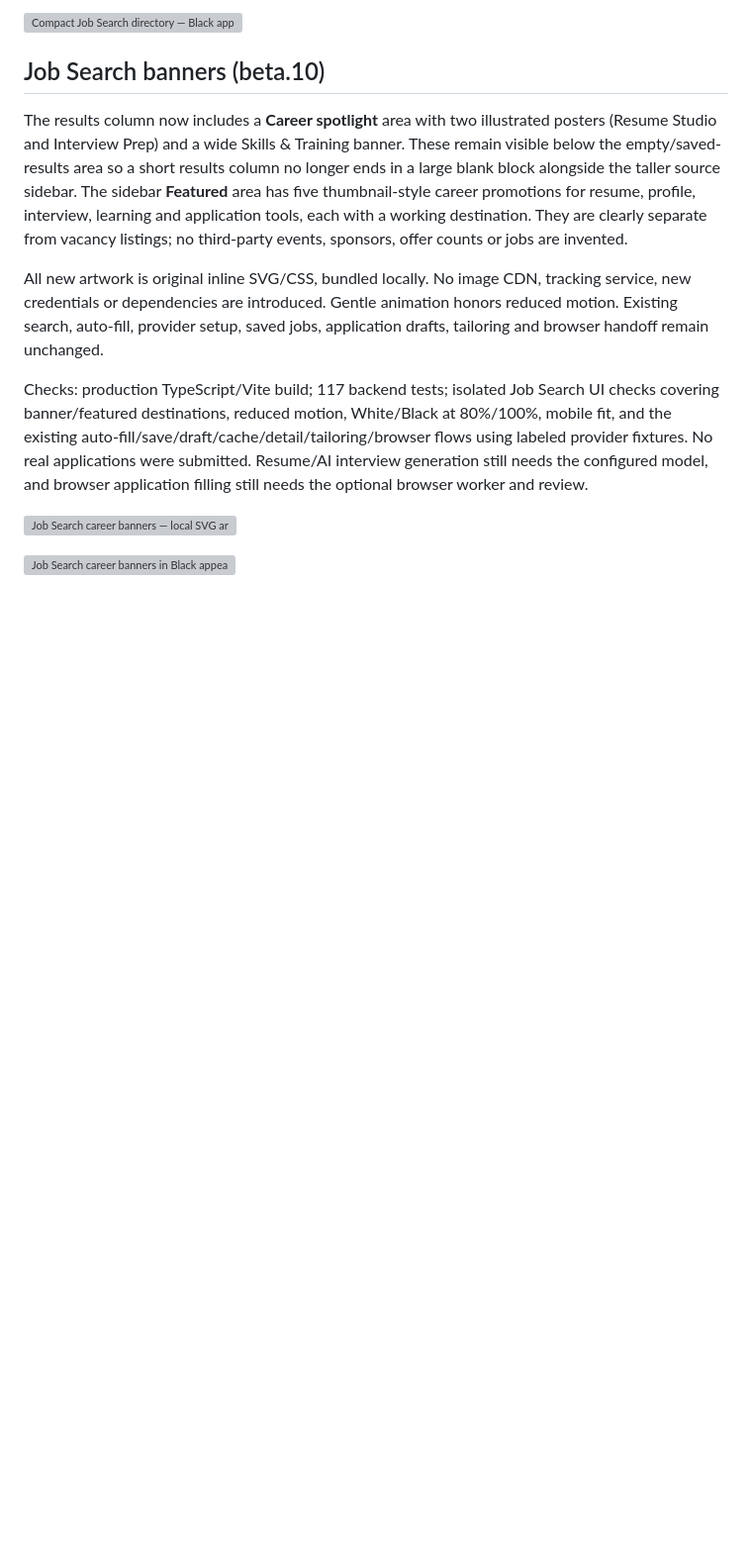
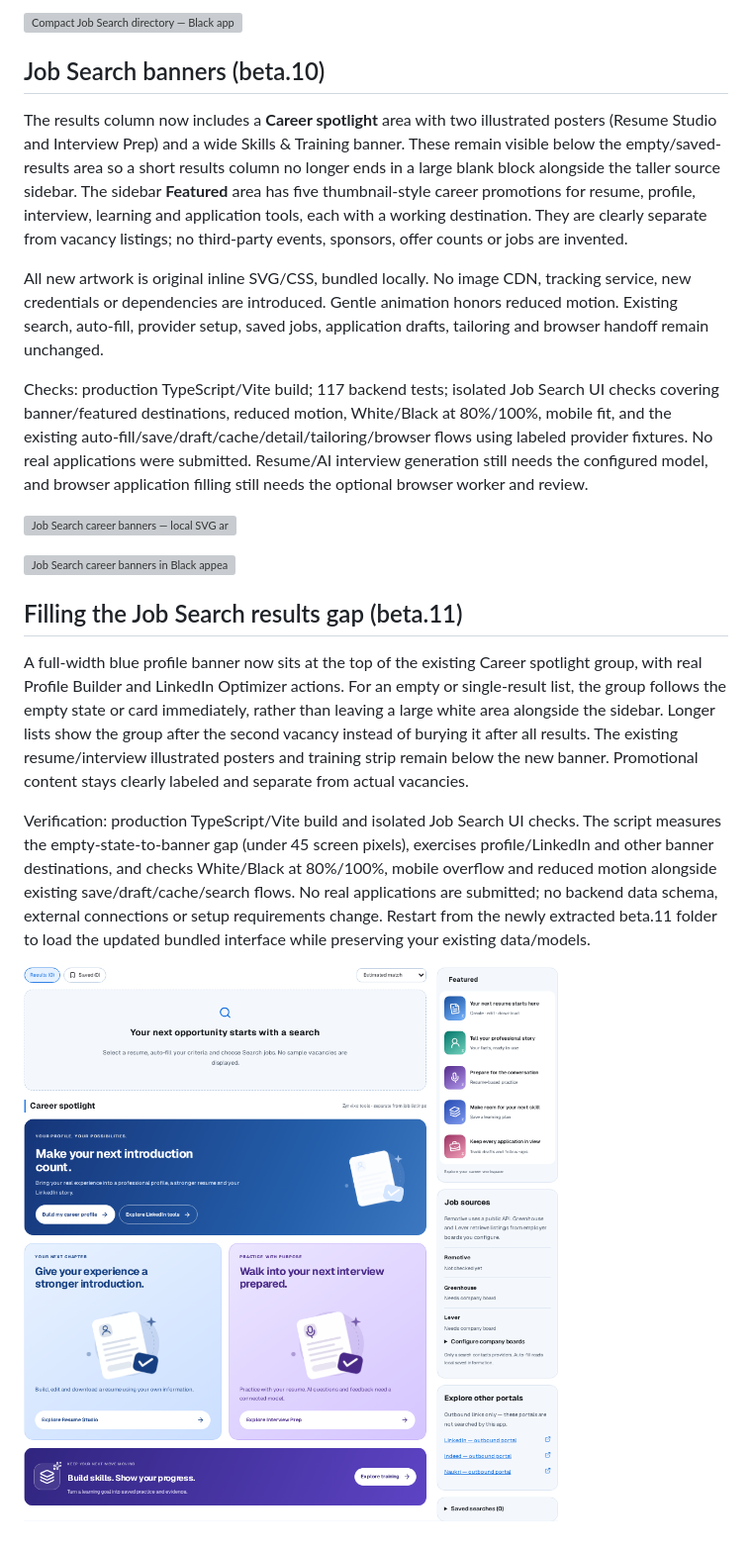
Before and after one commit to atharvposam-ctrl/zynvixs-ai, a Markdown page: STUDIO_WORKFLOWS.md, the part around the change. Shown at 99% size. Drawn GitHub-style; pictures changed too: docs/images/job-search-gap-filled.png (added); blank space fills up the shorter version; grey boxes are pictures that could not be loaded.

Commit message:
Fill Job Search results gap with prominent career banners

```diff
--- a/STUDIO_WORKFLOWS.md
+++ b/STUDIO_WORKFLOWS.md
@@ -254,3 +254,11 @@ Checks: production TypeScript/Vite build; 117 backend tests; isolated Job Search
 ![Job Search career banners — local SVG artwork](docs/images/job-career-banners-light.png)
 
 ![Job Search career banners in Black appearance](docs/images/job-career-banners-dark.png)
+
+## Filling the Job Search results gap (beta.11)
+
+A full-width blue profile banner now sits at the top of the existing Career spotlight group, with real Profile Builder and LinkedIn Optimizer actions. For an empty or single-result list, the group follows the empty state or card immediately, rather than leaving a large white area alongside the sidebar. Longer lists show the group after the second vacancy instead of burying it after all results. The existing resume/interview illustrated posters and training strip remain below the new banner. Promotional content stays clearly labeled and separate from actual vacancies.
+
+Verification: production TypeScript/Vite build and isolated Job Search UI checks. The script measures the empty-state-to-banner gap (under 45 screen pixels), exercises profile/LinkedIn and other banner destinations, and checks White/Black at 80%/100%, mobile overflow and reduced motion alongside existing save/draft/cache/search flows. No real applications are submitted; no backend data schema, external connections or setup requirements change. Restart from the newly extracted beta.11 folder to load the updated bundled interface while preserving your existing data/models.
+
+![Banners directly fill the Job Search empty-results gap](docs/images/job-search-gap-filled.png)
```
Also changed, not shown: CHANGELOG.md (+6 -0 lines), 8 other files.
